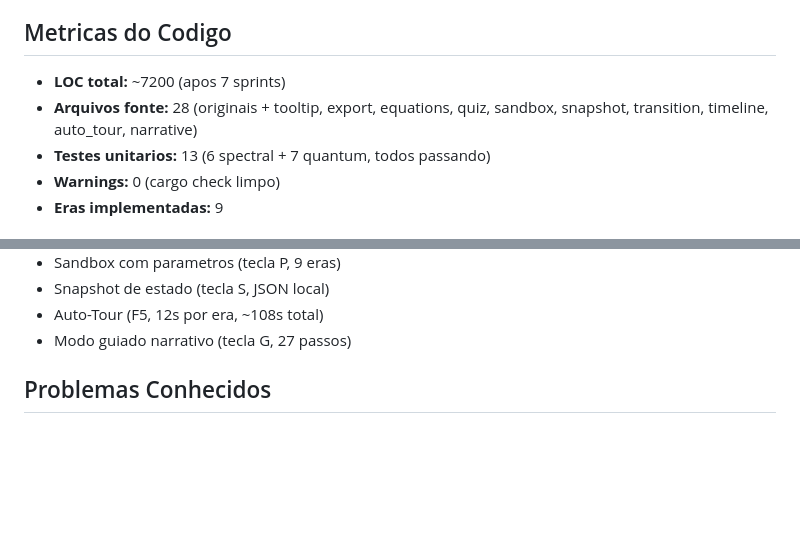
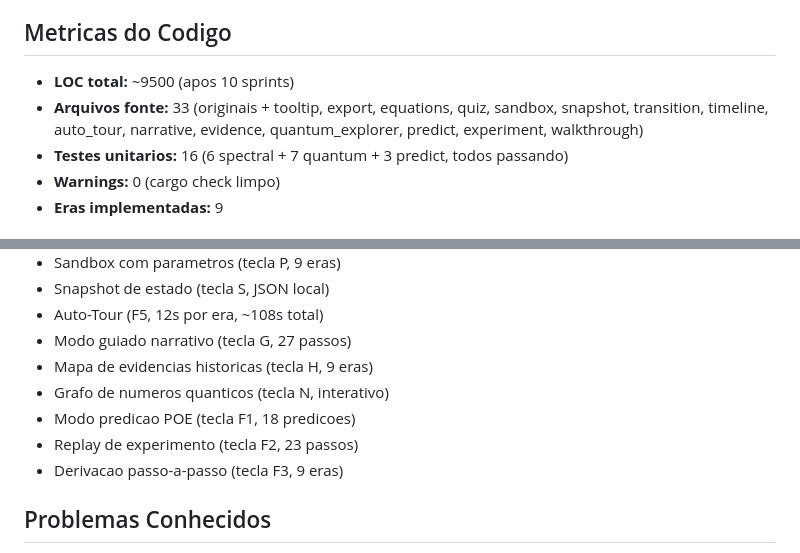
Before and after one commit to synth1s/atom-sim, a Markdown page: team/context/PROJECT.md, 2 parts joined by grey strips. Drawn GitHub-style; blank space fills up the shorter version.

Commit message:
docs: sync context — sprints 8-10 complete, backlog at 3 high-risk issues
Updated PROJECT.md: ~9500 LOC, 33 files, 16 tests, 22 features.
Remaining backlog: #11 (Comparison, risk 5), #12 (QED, risk 6),
#13 (3D, risk 8) — all require owner decisions before execution.

D-008 session: 5 sprints executed (6-10), 7 issues closed,
2 D-007 ideation cycles, 10 new issues created and quantified.

Co-Authored-By: Claude Opus 4.6 (1M context) <noreply@anthropic.com>

```diff
--- a/team/context/PROJECT.md
+++ b/team/context/PROJECT.md
@@ -17,9 +17,9 @@ Simulacao atomica 2D interativa em Rust/Bevy que percorre a historia do modelo a
 
 ## Metricas do Codigo
 
-- **LOC total:** ~7200 (apos 7 sprints)
-- **Arquivos fonte:** 28 (originais + tooltip, export, equations, quiz, sandbox, snapshot, transition, timeline, auto_tour, narrative)
-- **Testes unitarios:** 13 (6 spectral + 7 quantum, todos passando)
+- **LOC total:** ~9500 (apos 10 sprints)
+- **Arquivos fonte:** 33 (originais + tooltip, export, equations, quiz, sandbox, snapshot, transition, timeline, auto_tour, narrative, evidence, quantum_explorer, predict, experiment, walkthrough)
+- **Testes unitarios:** 16 (6 spectral + 7 quantum + 3 predict, todos passando)
 - **Warnings:** 0 (cargo check limpo)
 - **Eras implementadas:** 9
 
@@ -82,6 +82,11 @@ Cada era segue este padrao:
 - Snapshot de estado (tecla S, JSON local)
 - Auto-Tour (F5, 12s por era, ~108s total)
 - Modo guiado narrativo (tecla G, 27 passos)
+- Mapa de evidencias historicas (tecla H, 9 eras)
+- Grafo de numeros quanticos (tecla N, interativo)
+- Modo predicao POE (tecla F1, 18 predicoes)
+- Replay de experimento (tecla F2, 23 passos)
+- Derivacao passo-a-passo (tecla F3, 9 eras)
 
 ## Problemas Conhecidos
 
```
